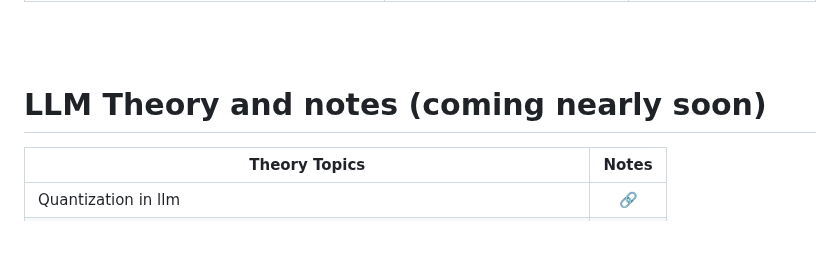
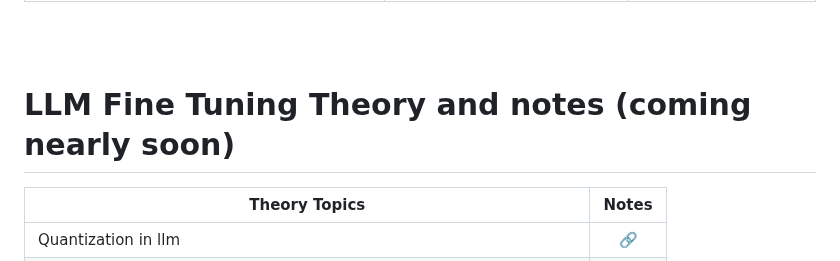
Before and after one commit to mirajdeepbhandari/GenAI_Reference, a Markdown page: README.md, the part around the change. GitHub-like rendering; blank space fills up the shorter version.

```diff
--- a/README.md
+++ b/README.md
@@ -54,7 +54,7 @@
 | 5) Test the Tuned model by using PeftModel                                      | Evaluate the performance of the fine-tuned model          | [🔗](https://github.com/mirajdeepbhandari/GenAI_Reference/blob/main/llm%20finetuning/Mistral%207b%20Instruct%20v1%20model/testing%20the%20fine%20tuned%20Mistral%207b%20Instruct%20chat%20model/Testing_the_Mistral_7b_model_with_PeftConfig.ipynb) Test Code |
 
 <br><br>
-# LLM Theory and notes (coming nearly soon)
+# LLM Fine Tuning Theory and notes (coming nearly soon)
 
 | Theory Topics                                                                                                                | Notes |
 | ---------------------------------------------------------------------------------------------------------------------------- | :-------: |
```
